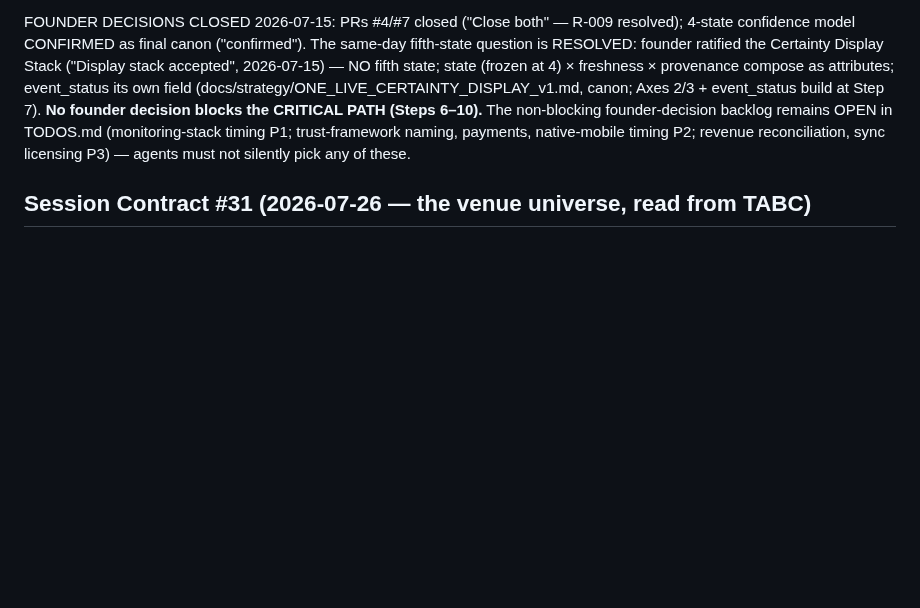
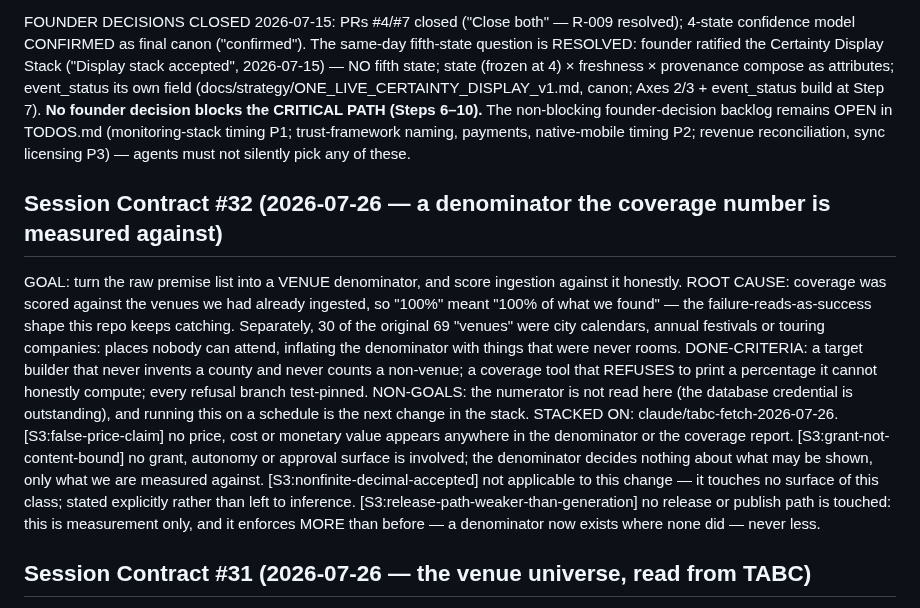
Before and after one commit to schubertsean-ui/onelive, a Markdown page: STATE.md, the part around the change. Rendered like a GitHub page; blank space fills up the shorter version.

Commit message:
Session Contract #32: Stage 3 retrieval for the denominator
Co-Authored-By: Claude Opus 5 <noreply@anthropic.com>
Claude-Session: https://claude.ai/code/session_019j8xNCvxv9gGBHxqaBcDgH

```diff
--- a/STATE.md
+++ b/STATE.md
@@ -50,6 +50,26 @@ NEXT (top of queue, contract-first, evaluator mandatory): **Step 6 golden-set ga
 
 FOUNDER DECISIONS CLOSED 2026-07-15: PRs #4/#7 closed ("Close both" — R-009 resolved); 4-state confidence model CONFIRMED as final canon ("confirmed"). The same-day fifth-state question is RESOLVED: founder ratified the Certainty Display Stack ("Display stack accepted", 2026-07-15) — NO fifth state; state (frozen at 4) × freshness × provenance compose as attributes; event_status its own field (docs/strategy/ONE_LIVE_CERTAINTY_DISPLAY_v1.md, canon; Axes 2/3 + event_status build at Step 7). **No founder decision blocks the CRITICAL PATH (Steps 6–10).** The non-blocking founder-decision backlog remains OPEN in TODOS.md (monitoring-stack timing P1; trust-framework naming, payments, native-mobile timing P2; revenue reconciliation, sync licensing P3) — agents must not silently pick any of these.
 
+
+## Session Contract #32 (2026-07-26 — a denominator the coverage number is measured against)
+
+GOAL: turn the raw premise list into a VENUE denominator, and score ingestion
+against it honestly. ROOT CAUSE: coverage was scored against the venues we had
+already ingested, so "100%" meant "100% of what we found" — the
+failure-reads-as-success shape this repo keeps catching. Separately, 30 of the
+original 69 "venues" were city calendars, annual festivals or touring
+companies: places nobody can attend, inflating the denominator with things that
+were never rooms.
+DONE-CRITERIA: a target builder that never invents a county and never counts a
+non-venue; a coverage tool that REFUSES to print a percentage it cannot
+honestly compute; every refusal branch test-pinned.
+NON-GOALS: the numerator is not read here (the database credential is
+outstanding), and running this on a schedule is the next change in the stack.
+STACKED ON: claude/tabc-fetch-2026-07-26.
+[S3:false-price-claim] no price, cost or monetary value appears anywhere in the denominator or the coverage report.
+[S3:grant-not-content-bound] no grant, autonomy or approval surface is involved; the denominator decides nothing about what may be shown, only what we are measured against.
+[S3:nonfinite-decimal-accepted] not applicable to this change — it touches no surface of this class; stated explicitly rather than left to inference.
+[S3:release-path-weaker-than-generation] no release or publish path is touched: this is measurement only, and it enforces MORE than before — a denominator now exists where none did — never less.
 
 ## Session Contract #31 (2026-07-26 — the venue universe, read from TABC)
 
```
